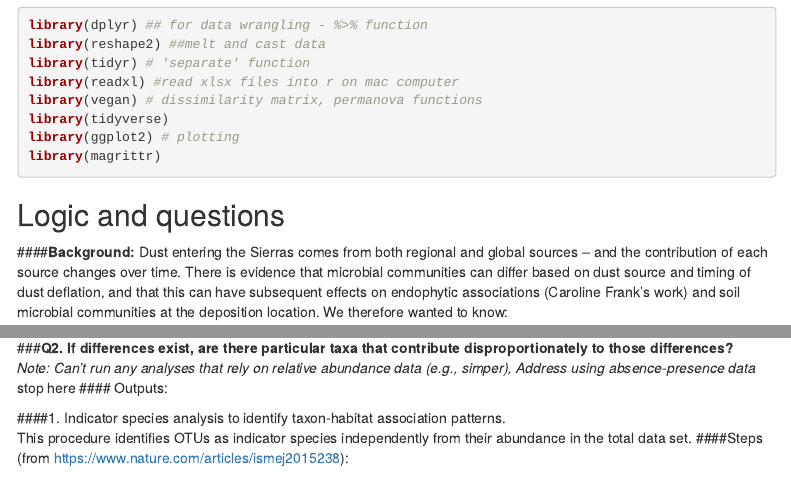
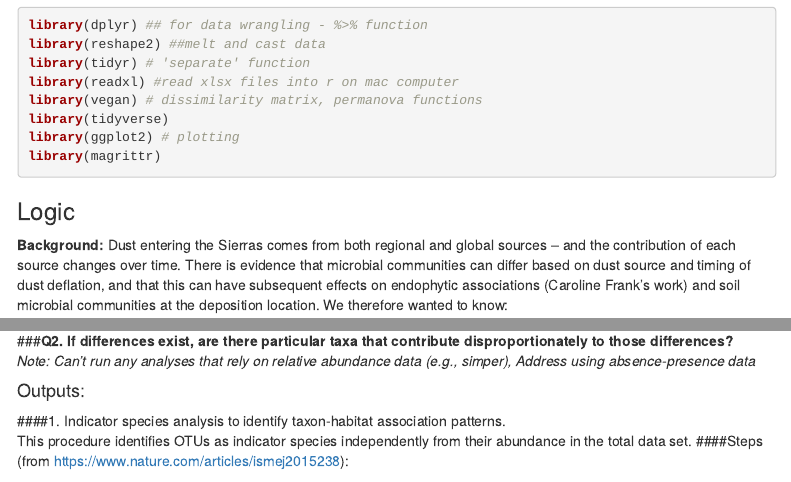
Before and after one commit to mmaltz/DustMS_Rmarkdown, an R Markdown document (dustms.Rmd): the page in a window 1100 px wide, from 150 px down, and a second part further down, joined at a grey line. Rendered offline with R 4.5, knitr and Pandoc, with nearby package versions; some code elsewhere in the file could not run offline; menus at the side of the page are left out.

Commit message:
edit text (#4)

````diff
--- a/dustms.Rmd
+++ b/dustms.Rmd
@@ -24,9 +24,9 @@ library(tidyverse)
 library(ggplot2) # plotting
 library(magrittr)
 ```
-## Logic and questions
+### Logic
 
-####**Background:** Dust entering the Sierras comes from both regional and global sources -- and the contribution of each source changes over time. There is evidence that microbial communities can differ based on dust source and timing of dust deflation, and that this can have subsequent effects on endophytic associations (Caroline Frank’s work) and soil microbial communities at the deposition location. We therefore wanted to know:
+**Background:** Dust entering the Sierras comes from both regional and global sources -- and the contribution of each source changes over time. There is evidence that microbial communities can differ based on dust source and timing of dust deflation, and that this can have subsequent effects on endophytic associations (Caroline Frank’s work) and soil microbial communities at the deposition location. We therefore wanted to know:
 
 ###**Q1. Do dust-associated microbial communities entering the Sierra Nevada differ across space and time?**
 
@@ -101,7 +101,7 @@ source('dust_functions.R')
 
 ###**Q2. If differences exist, are there particular taxa that contribute disproportionately to those differences?**
 *Note: Can’t run any analyses that rely on relative abundance data (e.g., simper), Address using absence-presence data*
-stop here
+
 #### Outputs:
 
 ####1. Indicator species analysis to identify taxon-habitat association patterns.
````
Also changed, not shown: dustms.html (added), dustms.Rmd (2 more changed lines).
